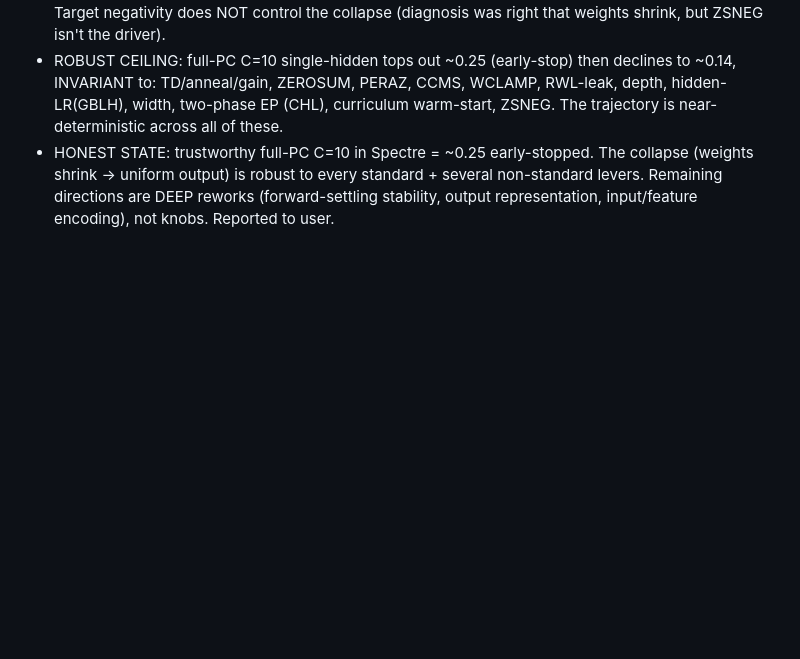
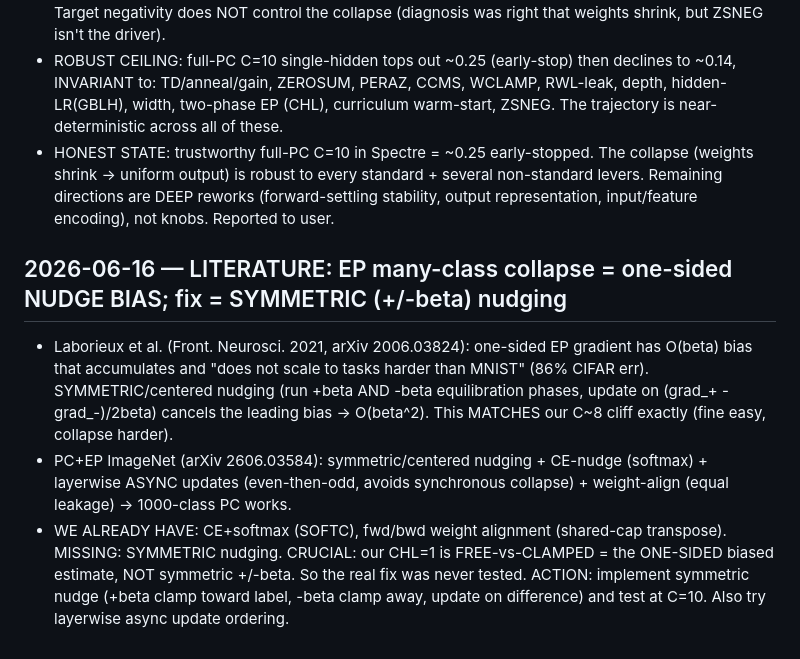
Before and after one commit to thomasnormal/spicenn2, a Markdown page: IDEAS_LEDGER.md, the part around the change. Drawn GitHub-style; blank space fills up the shorter version.

Commit message:
LITERATURE: EP many-class collapse=one-sided nudge bias (Laborieux); fix=symmetric +/-beta nudging; our CHL=1 is the biased one-sided version not symmetric; implement symmetric nudge

```diff
--- a/IDEAS_LEDGER.md
+++ b/IDEAS_LEDGER.md
@@ -961,3 +961,15 @@ LAWS:
 - HONEST STATE: trustworthy full-PC C=10 in Spectre = ~0.25 early-stopped. The collapse (weights shrink ->
   uniform output) is robust to every standard + several non-standard levers. Remaining directions are DEEP
   reworks (forward-settling stability, output representation, input/feature encoding), not knobs. Reported to user.
+
+## 2026-06-16 — LITERATURE: EP many-class collapse = one-sided NUDGE BIAS; fix = SYMMETRIC (+/-beta) nudging
+- Laborieux et al. (Front. Neurosci. 2021, arXiv 2006.03824): one-sided EP gradient has O(beta) bias that
+  accumulates and "does not scale to tasks harder than MNIST" (86% CIFAR err). SYMMETRIC/centered nudging
+  (run +beta AND -beta equilibration phases, update on (grad_+ - grad_-)/2beta) cancels the leading bias ->
+  O(beta^2). This MATCHES our C~8 cliff exactly (fine easy, collapse harder).
+- PC+EP ImageNet (arXiv 2606.03584): symmetric/centered nudging + CE-nudge (softmax) + layerwise ASYNC updates
+  (even-then-odd, avoids synchronous collapse) + weight-align (equal leakage) -> 1000-class PC works.
+- WE ALREADY HAVE: CE+softmax (SOFTC), fwd/bwd weight alignment (shared-cap transpose). MISSING: SYMMETRIC
+  nudging. CRUCIAL: our CHL=1 is FREE-vs-CLAMPED = the ONE-SIDED biased estimate, NOT symmetric +/-beta. So the
+  real fix was never tested. ACTION: implement symmetric nudge (+beta clamp toward label, -beta clamp away,
+  update on difference) and test at C=10. Also try layerwise async update ordering.
```
